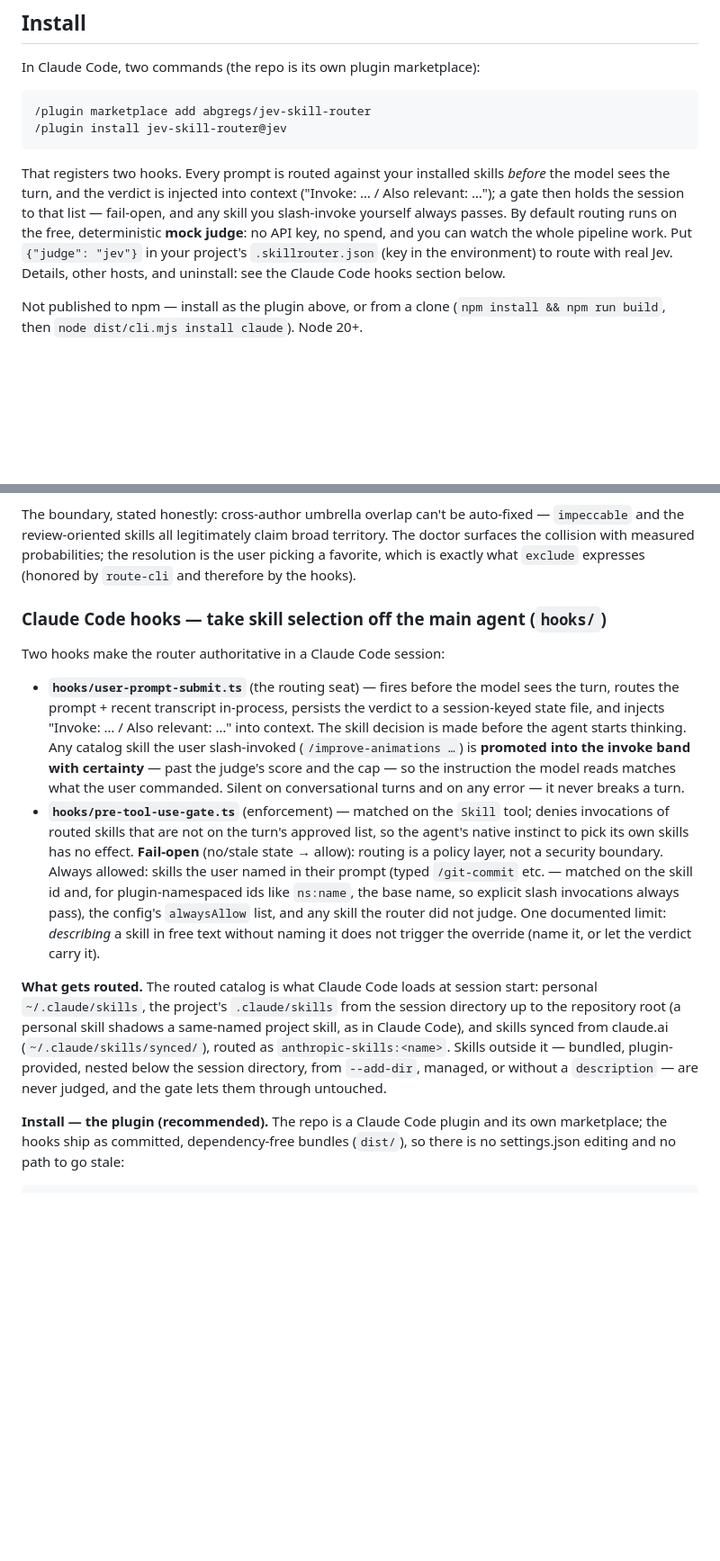
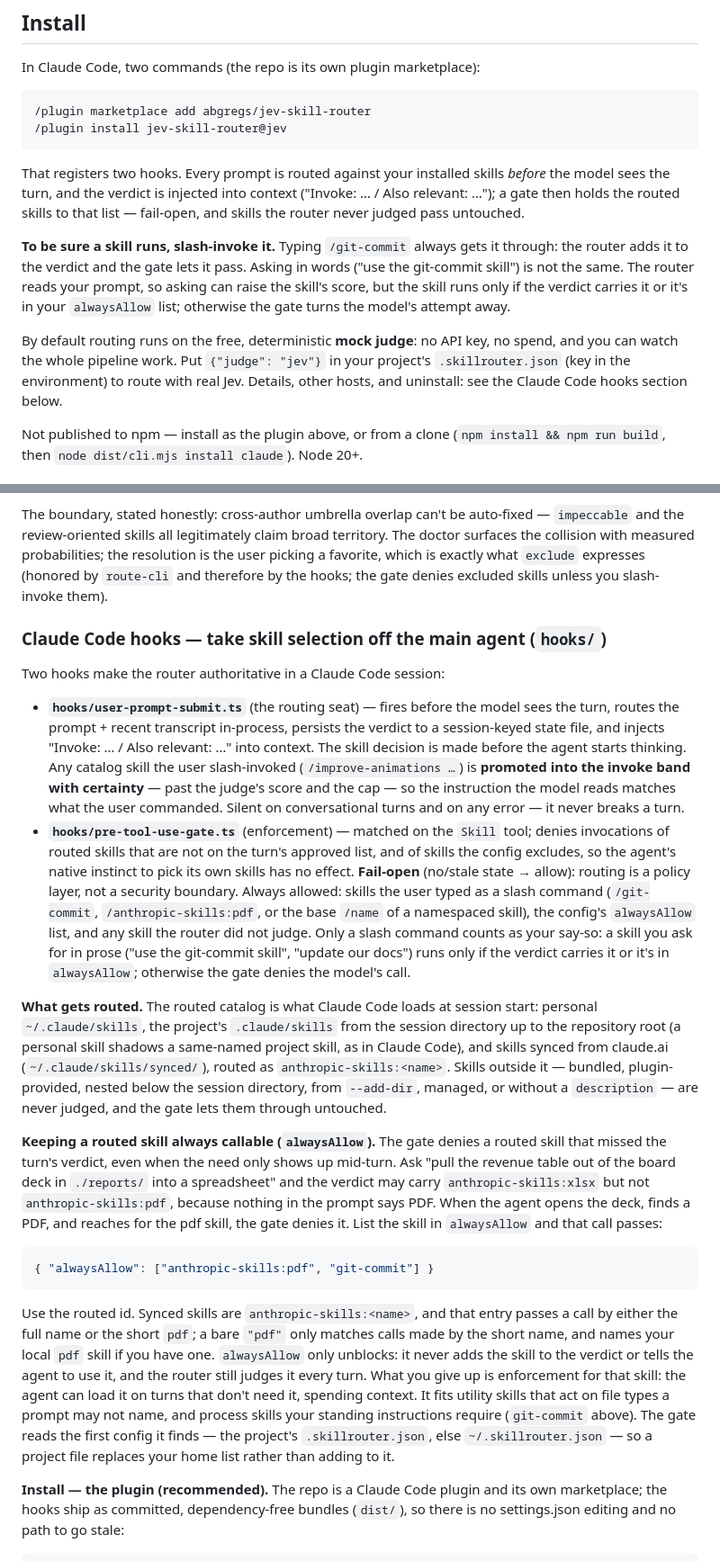
Before and after one commit to abgregs/jev-skill-router, a Markdown page: README.md, 2 parts joined by grey strips. Shown at 90% size. Drawn GitHub-style; blank space fills up the shorter version.

Commit message:
docs: explain slash invocation and alwaysAllow for synced skills
- install section says only a slash command guarantees a skill
- `alwaysAllow` example uses `anthropic-skills:pdf` with a worked case
- exclude and gate wording match the slash-only override

````diff
--- a/README.md
+++ b/README.md
@@ -20,12 +20,19 @@ In Claude Code, two commands (the repo is its own plugin marketplace):
 
 That registers two hooks. Every prompt is routed against your installed skills *before*
 the model sees the turn, and the verdict is injected into context ("Invoke: … / Also
-relevant: …"); a gate then holds the session to that list — fail-open, and any skill
-you slash-invoke yourself always passes. By default routing runs on the free,
-deterministic **mock judge**: no API key, no spend, and you can watch the whole
-pipeline work. Put `{"judge": "jev"}` in your project's `.skillrouter.json` (key in the
-environment) to route with real Jev. Details, other hosts, and uninstall: see the
-Claude Code hooks section below.
+relevant: …"); a gate then holds the routed skills to that list — fail-open, and skills
+the router never judged pass untouched.
+
+**To be sure a skill runs, slash-invoke it.** Typing `/git-commit` always gets it
+through: the router adds it to the verdict and the gate lets it pass. Asking in words
+("use the git-commit skill") is not the same. The router reads your prompt, so asking can
+raise the skill's score, but the skill runs only if the verdict carries it or it's in
+your `alwaysAllow` list; otherwise the gate turns the model's attempt away.
+
+By default routing runs on the free, deterministic **mock judge**: no API key, no spend,
+and you can watch the whole pipeline work. Put `{"judge": "jev"}` in your project's
+`.skillrouter.json` (key in the environment) to route with real Jev. Details, other
+hosts, and uninstall: see the Claude Code hooks section below.
 
 Not published to npm — install as the plugin above, or from a clone
 (`npm install && npm run build`, then `node dist/cli.mjs install claude`). Node 20+.
@@ -192,7 +199,7 @@ The boundary, stated honestly: cross-author umbrella overlap can't be auto-fixed
 `impeccable` and the review-oriented skills all legitimately claim broad territory. The
 doctor surfaces the collision with measured probabilities; the resolution is the user
 picking a favorite, which is exactly what `exclude` expresses (honored by `route-cli` and
-therefore by the hooks).
+therefore by the hooks; the gate denies excluded skills unless you slash-invoke them).
 
 ### Claude Code hooks — take skill selection off the main agent (`hooks/`)
 
@@ -207,14 +214,14 @@ Two hooks make the router authoritative in a Claude Code session:
   matches what the user commanded. Silent on conversational turns and on any error — it
   never breaks a turn.
 - **`hooks/pre-tool-use-gate.ts`** (enforcement) — matched on the `Skill` tool; denies
-  invocations of routed skills that are not on the turn's approved list, so the agent's
-  native instinct to pick its own skills has no effect. **Fail-open** (no/stale state →
+  invocations of routed skills that are not on the turn's approved list, and of skills
+  the config excludes, so the agent's native instinct to pick its own skills has no effect. **Fail-open** (no/stale state →
   allow): routing is a policy layer, not a security boundary. Always allowed: skills the
-  user named in their prompt (typed `/git-commit` etc. — matched on the skill id and,
-  for plugin-namespaced ids like `ns:name`, the base name, so explicit slash invocations
-  always pass), the config's `alwaysAllow` list, and any skill the router did not judge.
-  One documented limit: *describing* a skill in free text without naming it does not
-  trigger the override (name it, or let the verdict carry it).
+  user typed as a slash command (`/git-commit`, `/anthropic-skills:pdf`, or the base
+  `/name` of a namespaced skill), the config's `alwaysAllow` list, and any skill the
+  router did not judge. Only a slash command counts as your say-so: a skill you ask for
+  in prose ("use the git-commit skill", "update our docs") runs only if the verdict
+  carries it or it's in `alwaysAllow`; otherwise the gate denies the model's call.
 
 **What gets routed.** The routed catalog is what Claude Code loads at session start:
 personal `~/.claude/skills`, the project's `.claude/skills` from the session directory up
@@ -223,6 +230,28 @@ Code), and skills synced from claude.ai (`~/.claude/skills/synced/`), routed as
 `anthropic-skills:<name>`. Skills outside it — bundled, plugin-provided, nested below the
 session directory, from `--add-dir`, managed, or without a `description` — are never
 judged, and the gate lets them through untouched.
+
+**Keeping a routed skill always callable (`alwaysAllow`).** The gate denies a routed
+skill that missed the turn's verdict, even when the need only shows up mid-turn. Ask
+"pull the revenue table out of the board deck in `./reports/` into a spreadsheet" and the
+verdict may carry `anthropic-skills:xlsx` but not `anthropic-skills:pdf`, because nothing
+in the prompt says PDF. When the agent opens the deck, finds a PDF, and reaches for the
+pdf skill, the gate denies it. List the skill in `alwaysAllow` and that call passes:
+
+```json
+{ "alwaysAllow": ["anthropic-skills:pdf", "git-commit"] }
+```
+
+Use the routed id. Synced skills are `anthropic-skills:<name>`, and that entry passes a
+call by either the full name or the short `pdf`; a bare `"pdf"` only matches calls made
+by the short name, and names your local `pdf` skill if you have one. `alwaysAllow` only
+unblocks: it never adds the skill to the verdict or tells the agent to use it, and the
+router still judges it every turn. What you give up is enforcement for that skill: the
+agent can load it on turns that don't need it, spending context. It fits utility skills
+that act on file types a prompt may not name, and process skills your standing
+instructions require (`git-commit` above). The gate reads the first config it finds —
+the project's `.skillrouter.json`, else `~/.skillrouter.json` — so a project file
+replaces your home list rather than adding to it.
 
 **Install — the plugin (recommended).** The repo is a Claude Code plugin and its own
 marketplace; the hooks ship as committed, dependency-free bundles (`dist/`), so there is
````
Also changed, not shown: other parts of README.md (+1 -1 lines).
